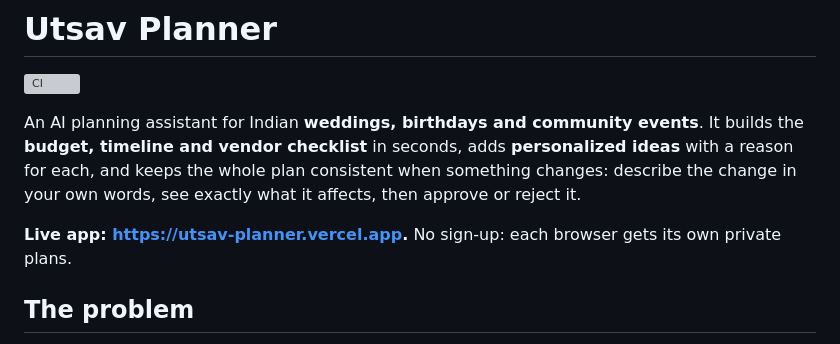
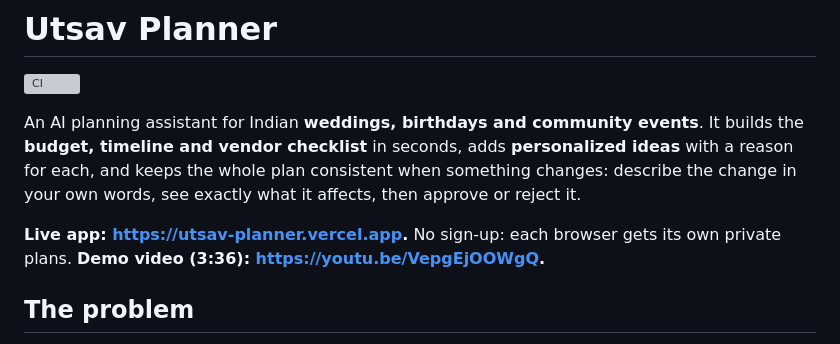
Before and after one commit to Mitali-Patle/utsav-planner, a Markdown page: README.md, the part around the change. GitHub-like rendering; grey boxes are pictures that could not be loaded.

Commit message:
docs(readme): link the demo video
Changed
- README links the 3:36 demo video (unlisted YouTube), checked reachable
  without a login through YouTube's oEmbed endpoint.

Tested
- Documentation only; pre-commit hooks pass.

Left / limitations
- Repository still private until submission (needs the developer's OK).

Requests for other lane
- None.

Tool: claude-code (claude-opus-5-5)
Co-Authored-By: Claude Opus 5.5 <noreply@anthropic.com>

```diff
--- a/README.md
+++ b/README.md
@@ -8,7 +8,7 @@ reason for each, and keeps the whole plan consistent when something changes: des
 change in your own words, see exactly what it affects, then approve or reject it.
 
 **Live app: <https://utsav-planner.vercel.app>.** No sign-up: each browser gets its own
-private plans.
+private plans. **Demo video (3:36): <https://youtu.be/VepgEjOOWgQ>.**
 
 ## The problem
 
```
